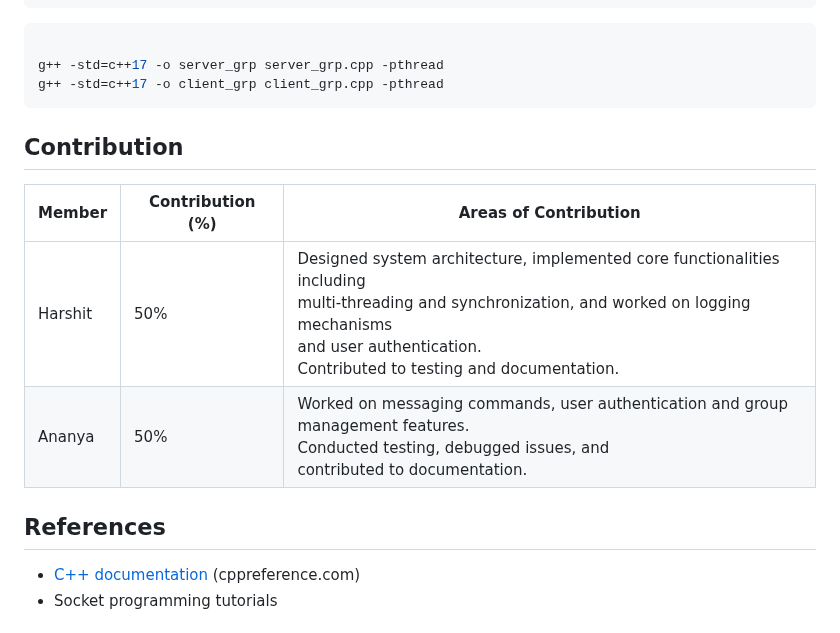
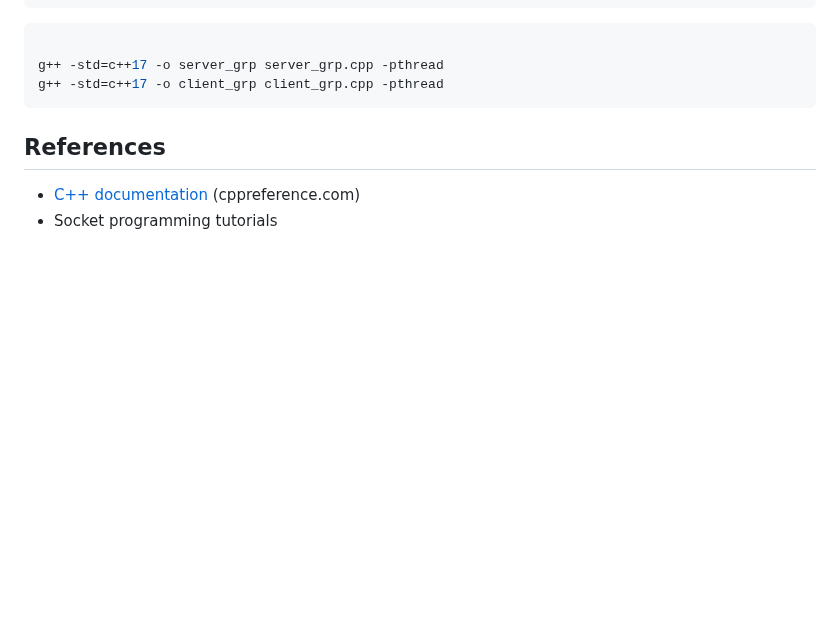
Before and after one commit to yugul7714/Multi-Threaded-chat-server-and-DNS-resolver, a Markdown page: Chat_server/Readme.md, the part around the change. Drawn GitHub-style; blank space fills up the shorter version.

````diff
--- a/Chat_server/Readme.md
+++ b/Chat_server/Readme.md
@@ -299,12 +299,6 @@ g++ -std=c++17 -o server_grp server_grp.cpp -pthread
 g++ -std=c++17 -o client_grp client_grp.cpp -pthread
 ```
 
-## Contribution
-
-| Member  | Contribution (%) | Areas of Contribution                                                                                                                                                                                                              |
-| ------- | ---------------- | ---------------------------------------------------------------------------------------------------------------------------------------------------------------------------------------------------------------------------------- |
-| Harshit | 50%              | Designed system architecture, implemented core functionalities including<br />multi-threading and synchronization, and worked on logging mechanisms <br />and user authentication. <br />Contributed to testing and documentation. |
-| Ananya  | 50%              | Worked on messaging commands, user authentication and group<br />management features. <br />Conducted testing, debugged issues, and <br />contributed to documentation.                                                            |
 
 ## References
 
````
